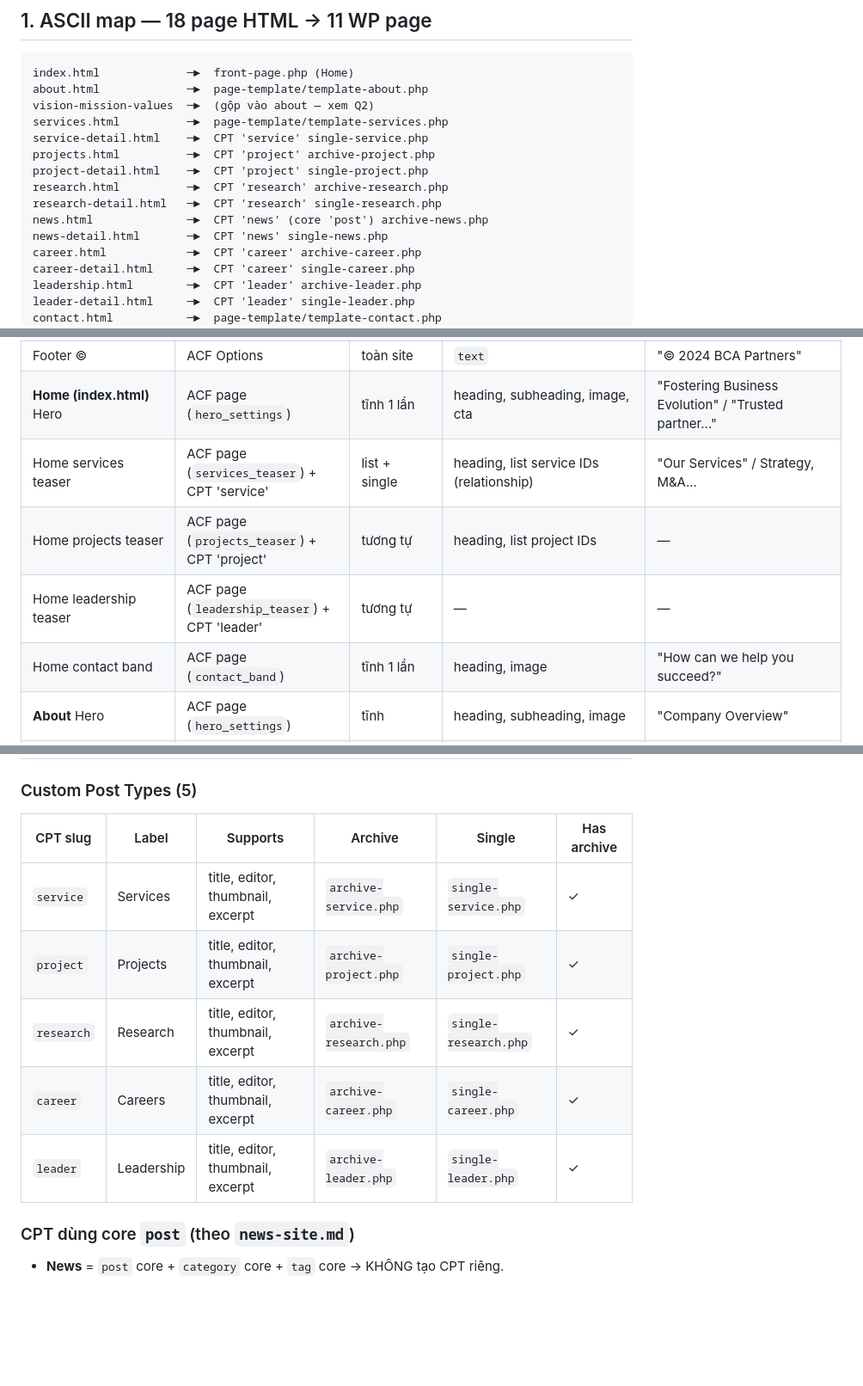
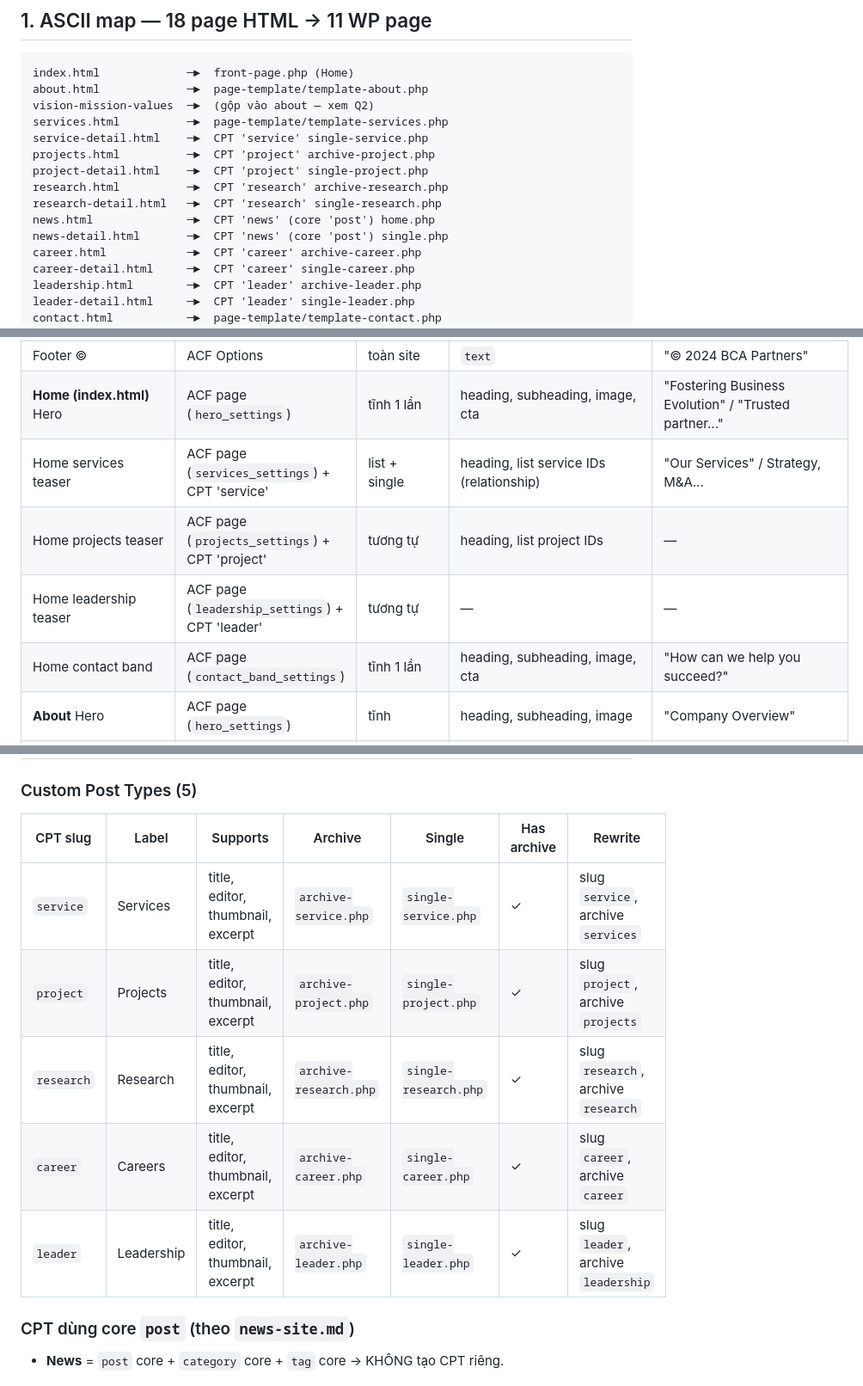
Before and after one commit to thanhtungtav4/bca, a Markdown page: docs/conversion-plan.md, 3 parts joined by grey strips. Shown at 86% size. Drawn GitHub-style; blank space fills up the shorter version.

```diff
--- a/docs/conversion-plan.md
+++ b/docs/conversion-plan.md
@@ -36,8 +37,8 @@ projects.html          ─►  CPT 'project' archive-project.php
 project-detail.html    ─►  CPT 'project' single-project.php
 research.html          ─►  CPT 'research' archive-research.php
 research-detail.html   ─►  CPT 'research' single-research.php
-news.html              ─►  CPT 'news' (core 'post') archive-news.php
-news-detail.html       ─►  CPT 'news' single-news.php
+news.html              ─►  CPT 'news' (core 'post') home.php
+news-detail.html       ─►  CPT 'news' (core 'post') single.php
 career.html            ─►  CPT 'career' archive-career.php
 career-detail.html     ─►  CPT 'career' single-career.php
 leadership.html        ─►  CPT 'leader' archive-leader.php
@@ -64,10 +65,10 @@ Navbar (8 link)        ─►  wp_nav_menu('primary'), admin Appearance → Menu
 | Social icons | ACF Options (`social_section`) | toàn site | `repeater` platform/url | LinkedIn URL |
 | Footer © | ACF Options | toàn site | `text` | "© 2024 BCA Partners" |
 | **Home (index.html)** Hero | ACF page (`hero_settings`) | tĩnh 1 lần | heading, subheading, image, cta | "Fostering Business Evolution" / "Trusted partner..." |
-| Home services teaser | ACF page (`services_teaser`) + CPT 'service' | list + single | heading, list service IDs (relationship) | "Our Services" / Strategy, M&A... |
-| Home projects teaser | ACF page (`projects_teaser`) + CPT 'project' | tương tự | heading, list project IDs | — |
-| Home leadership teaser | ACF page (`leadership_teaser`) + CPT 'leader' | tương tự | — | — |
-| Home contact band | ACF page (`contact_band`) | tĩnh 1 lần | heading, image | "How can we help you succeed?" |
+| Home services teaser | ACF page (`services_settings`) + CPT 'service' | list + single | heading, list service IDs (relationship) | "Our Services" / Strategy, M&A... |
+| Home projects teaser | ACF page (`projects_settings`) + CPT 'project' | tương tự | heading, list project IDs | — |
+| Home leadership teaser | ACF page (`leadership_settings`) + CPT 'leader' | tương tự | — | — |
+| Home contact band | ACF page (`contact_band_settings`) | tĩnh 1 lần | heading, subheading, image, cta | "How can we help you succeed?" |
 | **About** Hero | ACF page (`hero_settings`) | tĩnh | heading, subheading, image | "Company Overview" |
 | About strengths (3 item) | ACF page (`strengths_settings`) — Group | 3 item cố định | `repeater` icon/title/body (max 3) | "Local market insights", "Strong expertise...", "Extensive relationships" |
 | About vision/mission/values (6) | ACF page (`vmcv_settings`) | list lặp | `repeater` image/title/body | "Vision", "Mission", "Integrity", "Social Responsibility"... |
@@ -102,13 +103,13 @@ Navbar (8 link)        ─►  wp_nav_menu('primary'), admin Appearance → Menu
 
 ### Custom Post Types (5)
 
-| CPT slug | Label | Supports | Archive | Single | Has archive |
-|---|---|---|---|---|---|
-| `service` | Services | title, editor, thumbnail, excerpt | `archive-service.php` | `single-service.php` | ✓ |
-| `project` | Projects | title, editor, thumbnail, excerpt | `archive-project.php` | `single-project.php` | ✓ |
-| `research` | Research | title, editor, thumbnail, excerpt | `archive-research.php` | `single-research.php` | ✓ |
-| `career` | Careers | title, editor, thumbnail, excerpt | `archive-career.php` | `single-career.php` | ✓ |
-| `leader` | Leadership | title, editor, thumbnail, excerpt | `archive-leader.php` | `single-leader.php` | ✓ |
+| CPT slug | Label | Supports | Archive | Single | Has archive | Rewrite |
+|---|---|---|---|---|---|---|
+| `service` | Services | title, editor, thumbnail, excerpt | `archive-service.php` | `single-service.php` | ✓ | slug `service`, archive `services` |
+| `project` | Projects | title, editor, thumbnail, excerpt | `archive-project.php` | `single-project.php` | ✓ | slug `project`, archive `projects` |
+| `research` | Research | title, editor, thumbnail, excerpt | `archive-research.php` | `single-research.php` | ✓ | slug `research`, archive `research` |
+| `career` | Careers | title, editor, thumbnail, excerpt | `archive-career.php` | `single-career.php` | ✓ | slug `career`, archive `career` |
+| `leader` | Leadership | title, editor, thumbnail, excerpt | `archive-leader.php` | `single-leader.php` | ✓ | slug `leader`, archive `leadership` |
 
 ### CPT dùng core `post` (theo `news-site.md`)
 - **News** = `post` core + `category` core + `tag` core → KHÔNG tạo CPT riêng.
```
Also changed, not shown: other parts of docs/conversion-plan.md (+99 -46 lines).
